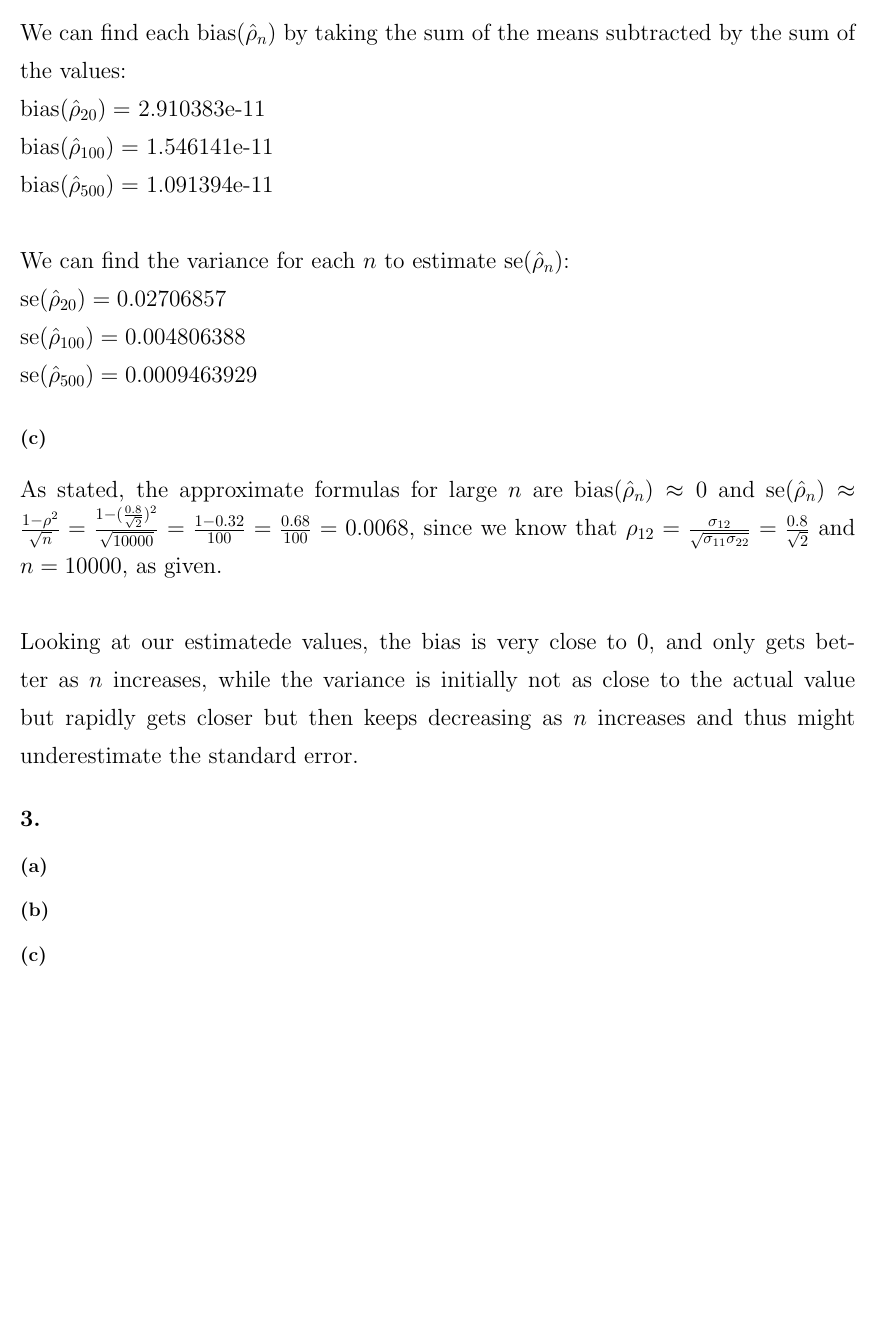
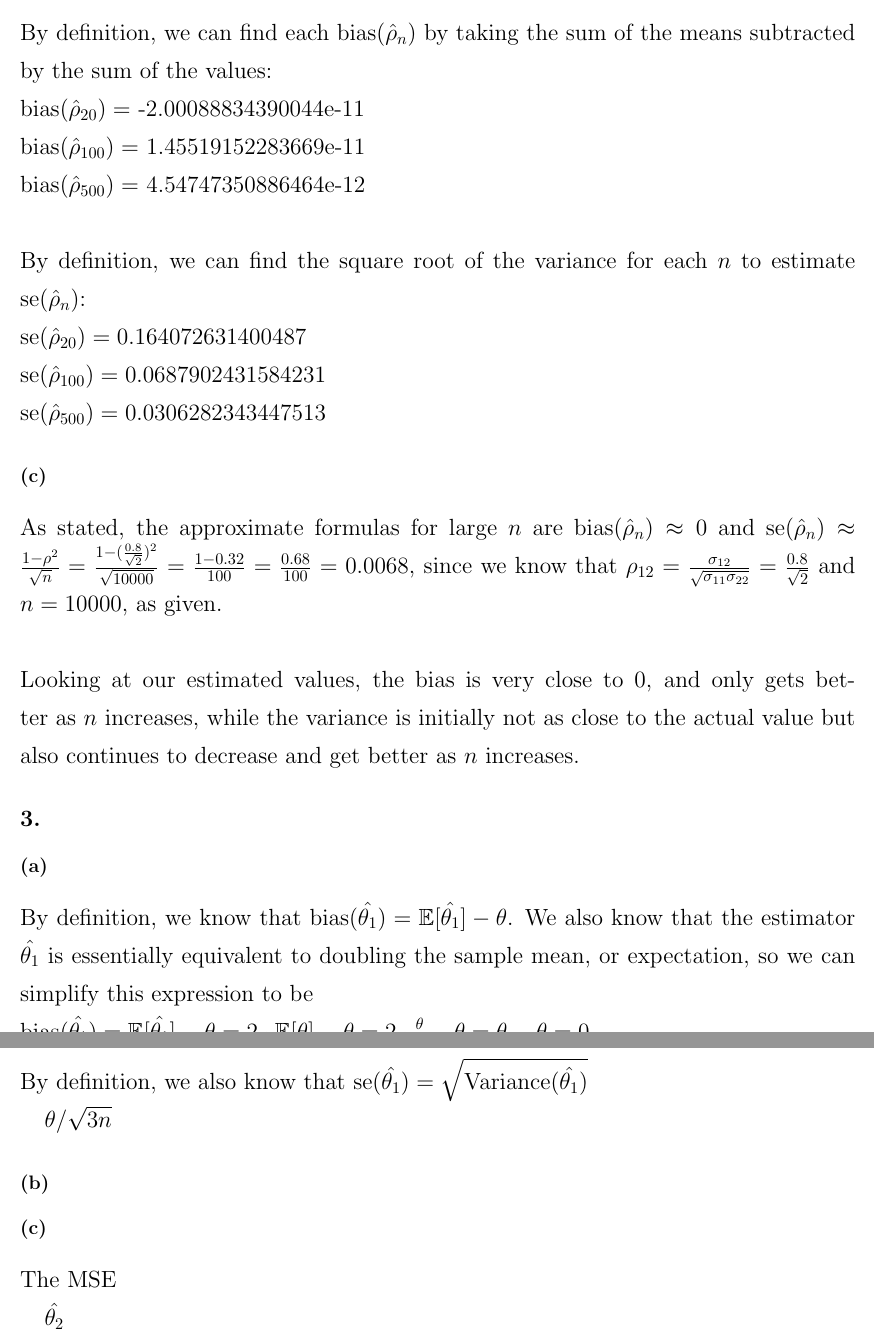
Before and after one commit to michaelghuang19/cfrm420, a LaTeX problem sheet (hw5/hw5.tex): part of page 3 of 3 before the commit and two parts of pages 3 and 4 of 4 after it, the two joined at a grey line, cut so that both start at the same text, the shorter picture padded with empty space. Compiled offline with pdfLaTeX.

Commit message:
actually fixed 2 with right se

```diff
--- a/hw5/hw5.tex
+++ b/hw5/hw5.tex
@@ -53,20 +53,20 @@ We plot this in R, and notice that the symmetry of the distribution tends to shi
 
 \subsection*{(b)}
 
-We can find each $\text{bias}(\hat{\rho}_n)$ by taking the sum of the means subtracted by the sum of the values: \\
+By definition, we can find each $\text{bias}(\hat{\rho}_n)$ by taking the sum of the means subtracted by the sum of the values: \\
 $\text{bias}(\hat{\rho}_{20}) =
-$ 2.910383e-11 \\
-$\text{bias}(\hat{\rho}_{100}) = $ 1.546141e-11 \\
-$\text{bias}(\hat{\rho}_{500}) = $ 1.091394e-11 \\ \\
-We can find the variance for each $n$ to estimate $\text{se}(\hat{\rho}_n)$: \\
-$\text{se}(\hat{\rho}_{20}) = 0.02706857$ \\
-$\text{se}(\hat{\rho}_{100}) = 0.004806388$ \\
-$\text{se}(\hat{\rho}_{500}) = 0.0009463929$
+$ -2.00088834390044e-11 \\
+$\text{bias}(\hat{\rho}_{100}) = $ 1.45519152283669e-11 \\
+$\text{bias}(\hat{\rho}_{500}) = $ 4.54747350886464e-12 \\ \\
+By definition, we can find the square root of the variance for each $n$ to estimate $\text{se}(\hat{\rho}_n)$: \\
+$\text{se}(\hat{\rho}_{20}) = 0.164072631400487$ \\
+$\text{se}(\hat{\rho}_{100}) = 0.0687902431584231$ \\
+$\text{se}(\hat{\rho}_{500}) = 0.0306282343447513$
 
 \subsection*{(c)}
 
 As stated, the approximate formulas for large $n$ are $\text{bias}(\hat{\rho}_n) \approx 0$ and $\text{se}(\hat{\rho}_n) \approx \frac{1-\rho^2}{\sqrt{n}} = \frac{1 - (\frac{0.8}{\sqrt{2}})^2}{\sqrt{10000}} = \frac{1 - 0.32}{100} = \frac{0.68}{100} = 0.0068$, since we know that $\rho_{12} = \frac{\sigma_{12}}{\sqrt{\sigma_{11}\sigma_{22}}} = \frac{0.8}{\sqrt{2}}$ and $n = 10000$, as given. \\ \\
-Looking at our estimatede values, the bias is very close to 0, and only gets better as $n$ increases, while the variance is initially not as close to the actual value but rapidly gets closer but then keeps decreasing as $n$ increases and thus might underestimate the standard error.
+Looking at our estimated values, the bias is very close to 0, and only gets better as $n$ increases, while the variance is initially not as close to the actual value but also continues to decrease and get better as $n$ increases.
 
 }
 
@@ -75,7 +75,11 @@ Looking at our estimatede values, the bias is very close to 0, and only gets bet
 
 \subsection*{(a)}
 
+By definition, we know that $\text{bias}(\hat{\theta_1}) = \mathbb{E}[\hat{\theta_1}] - \theta$. We also know that the estimator $\hat{\theta_1}$ is essentially equivalent to doubling the sample mean, or expectation, so we can simplify this expression to be \\
+$\text{bias}(\hat{\theta_1}) = \mathbb{E}[\hat{\theta_1}] - \theta = 2 \cdot \mathbb{E}[\theta] - \theta = 2 \cdot \frac{\theta}{2} - \theta = \theta - \theta = 0.$ \\ \\
+By definition, we also know that $\text{se}(\hat{\theta_1}) = \sqrt{\text{Variance}(\hat{\theta_1})}$
 
+$\theta / \sqrt{3n}$
 
 \subsection*{(b)}
 
@@ -83,6 +87,9 @@ Looking at our estimatede values, the bias is very close to 0, and only gets bet
 
 \subsection*{(c)}
 
+The MSE
+
+$\hat{\theta_2}$
 
 }
 
```
Also changed, not shown: 1 other file.
